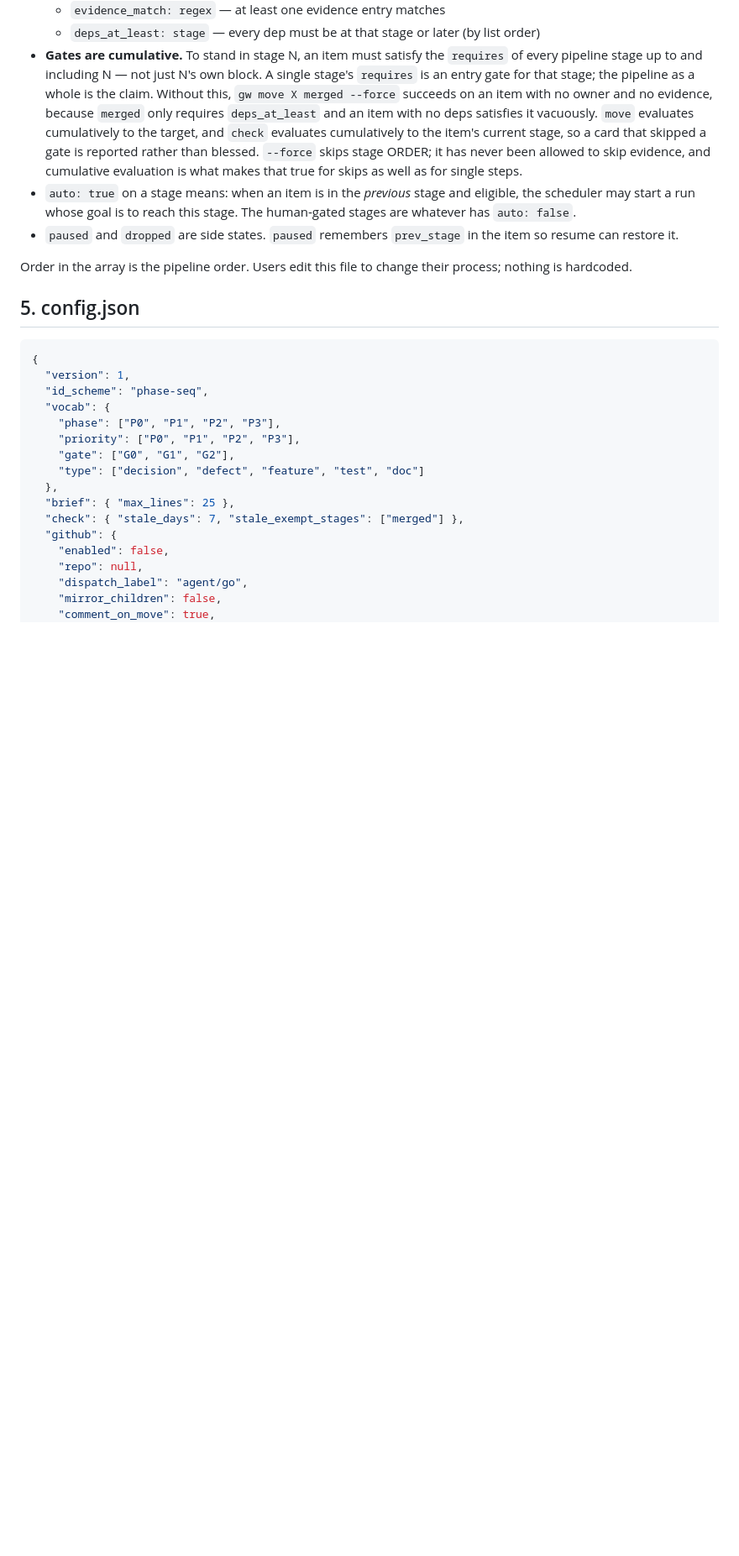
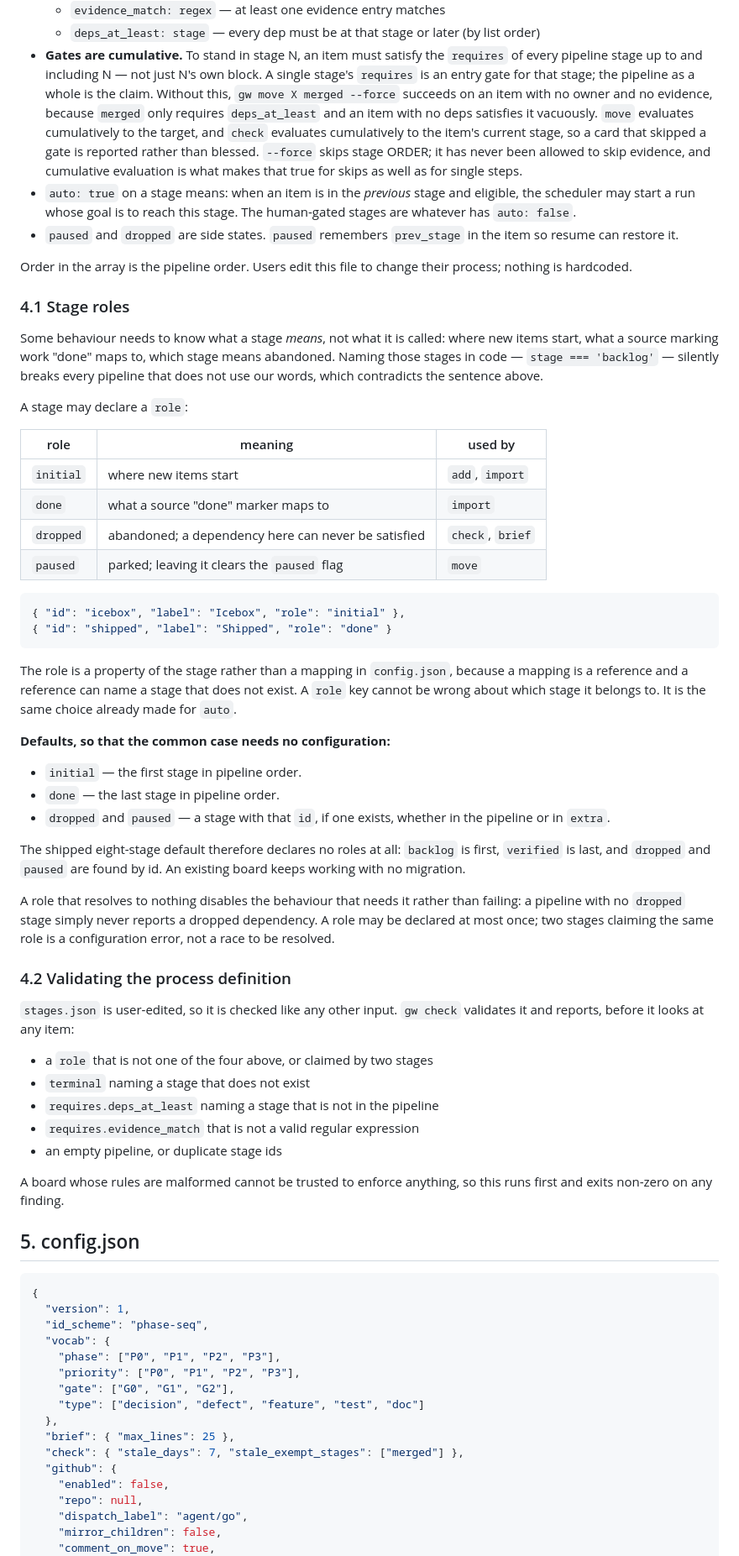
Before and after one commit to rahilp/gatewright, a Markdown page: specs.md, the part around one of its changes. Shown at 84% size. Drawn GitHub-style; blank space fills up the shorter version.

Commit message:
specs §4.1/§4.2: stage roles, and validating the process definition
specs §4 claims nothing is hardcoded while five modules test for
'backlog', 'verified', 'dropped' and 'paused' by name, so any pipeline
not using our words breaks quietly.

A stage may declare a role — initial, done, dropped, paused — as a
property of the stage rather than a mapping in config.json, because a
mapping is a reference and a reference can name a stage that does not
exist. Defaults make the common case configuration-free: initial is the
first pipeline stage, done the last, and dropped and paused are found by
id, so the shipped pipeline declares no roles and existing boards need
no migration. A role that resolves to nothing disables its behaviour
instead of failing.

check now validates stages.json itself first: unknown or duplicated
roles, terminal naming stages that do not exist, deps_at_least outside
the pipeline, evidence_match that will not compile. A board whose rules
are malformed cannot enforce anything.

Also: id_scheme gains `seq` so the key stops advertising a choice that
was never implemented, and a new item's default phase comes from
vocab.phase[0] rather than a literal P1.

````diff
--- a/specs.md
+++ b/specs.md
@@ -166,6 +166,62 @@ Semantics:
 
 Order in the array is the pipeline order. Users edit this file to change their process; nothing is hardcoded.
 
+### 4.1 Stage roles
+
+Some behaviour needs to know what a stage *means*, not what it is called: where
+new items start, what a source marking work "done" maps to, which stage means
+abandoned. Naming those stages in code — `stage === 'backlog'` — silently breaks
+every pipeline that does not use our words, which contradicts the sentence above.
+
+A stage may declare a `role`:
+
+| role | meaning | used by |
+|---|---|---|
+| `initial` | where new items start | `add`, `import` |
+| `done` | what a source "done" marker maps to | `import` |
+| `dropped` | abandoned; a dependency here can never be satisfied | `check`, `brief` |
+| `paused` | parked; leaving it clears the `paused` flag | `move` |
+
+```json
+{ "id": "icebox", "label": "Icebox", "role": "initial" },
+{ "id": "shipped", "label": "Shipped", "role": "done" }
+```
+
+The role is a property of the stage rather than a mapping in `config.json`,
+because a mapping is a reference and a reference can name a stage that does not
+exist. A `role` key cannot be wrong about which stage it belongs to. It is the
+same choice already made for `auto`.
+
+**Defaults, so that the common case needs no configuration:**
+
+- `initial` — the first stage in pipeline order.
+- `done` — the last stage in pipeline order.
+- `dropped` and `paused` — a stage with that `id`, if one exists, whether in the
+  pipeline or in `extra`.
+
+The shipped eight-stage default therefore declares no roles at all: `backlog` is
+first, `verified` is last, and `dropped` and `paused` are found by id. An
+existing board keeps working with no migration.
+
+A role that resolves to nothing disables the behaviour that needs it rather than
+failing: a pipeline with no `dropped` stage simply never reports a dropped
+dependency. A role may be declared at most once; two stages claiming the same
+role is a configuration error, not a race to be resolved.
+
+### 4.2 Validating the process definition
+
+`stages.json` is user-edited, so it is checked like any other input. `gw check`
+validates it and reports, before it looks at any item:
+
+- a `role` that is not one of the four above, or claimed by two stages
+- `terminal` naming a stage that does not exist
+- `requires.deps_at_least` naming a stage that is not in the pipeline
+- `requires.evidence_match` that is not a valid regular expression
+- an empty pipeline, or duplicate stage ids
+
+A board whose rules are malformed cannot be trusted to enforce anything, so
+this runs first and exits non-zero on any finding.
+
 ## 5. config.json
 
 ```json
````
Also changed, not shown: other parts of specs.md (+10 -0 lines).
